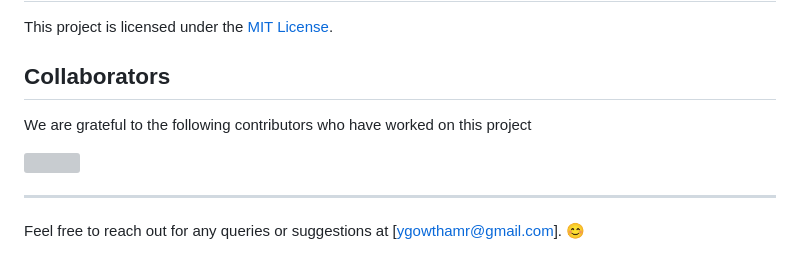
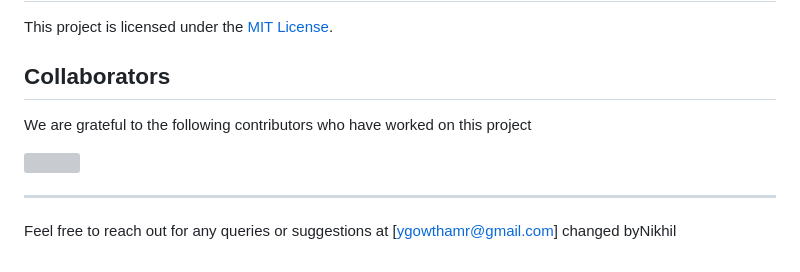
Before and after one commit to ygowthamr/WhitePaper, a Markdown page: README.md, the part around one of its changes. Rendered like a GitHub page; grey boxes are pictures that could not be loaded.

Commit message:
Description of changes

```diff
--- a/README.md
+++ b/README.md
@@ -165,6 +179,7 @@ Contributions are welcome! Please follow these steps:
 This project is licensed under the [MIT License](LICENSE).
 
 ## Collaborators
+
 We are grateful to the following contributors who have worked on this project
 
 <a href="https://github.com/ygowthamr/WhitePaper/graphs/contributors">
@@ -173,4 +188,5 @@ We are grateful to the following contributors who have worked on this project
 
 ---
 
-Feel free to reach out for any queries or suggestions at [ygowthamr@gmail.com]. 😊
+Feel free to reach out for any queries or suggestions at [ygowthamr@gmail.com]
+changed byNikhil
```
Also changed, not shown: other parts of README.md (+14 -0 lines).
